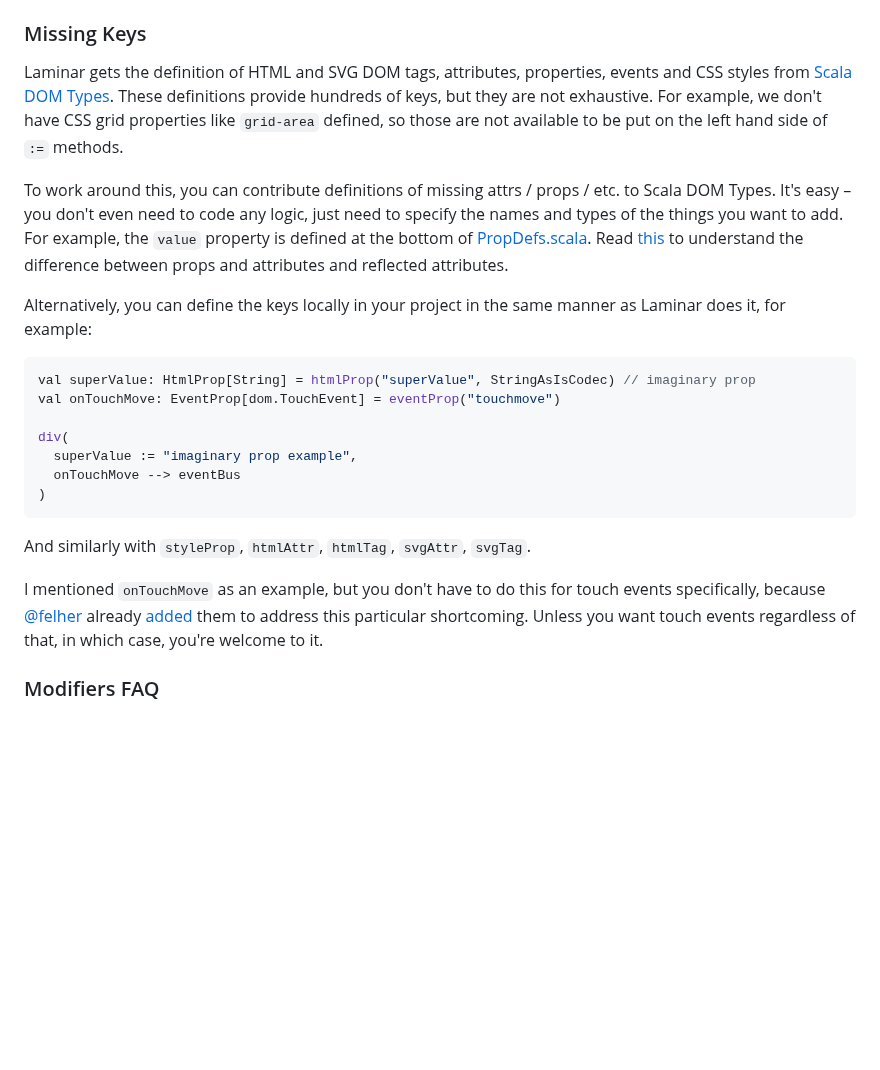
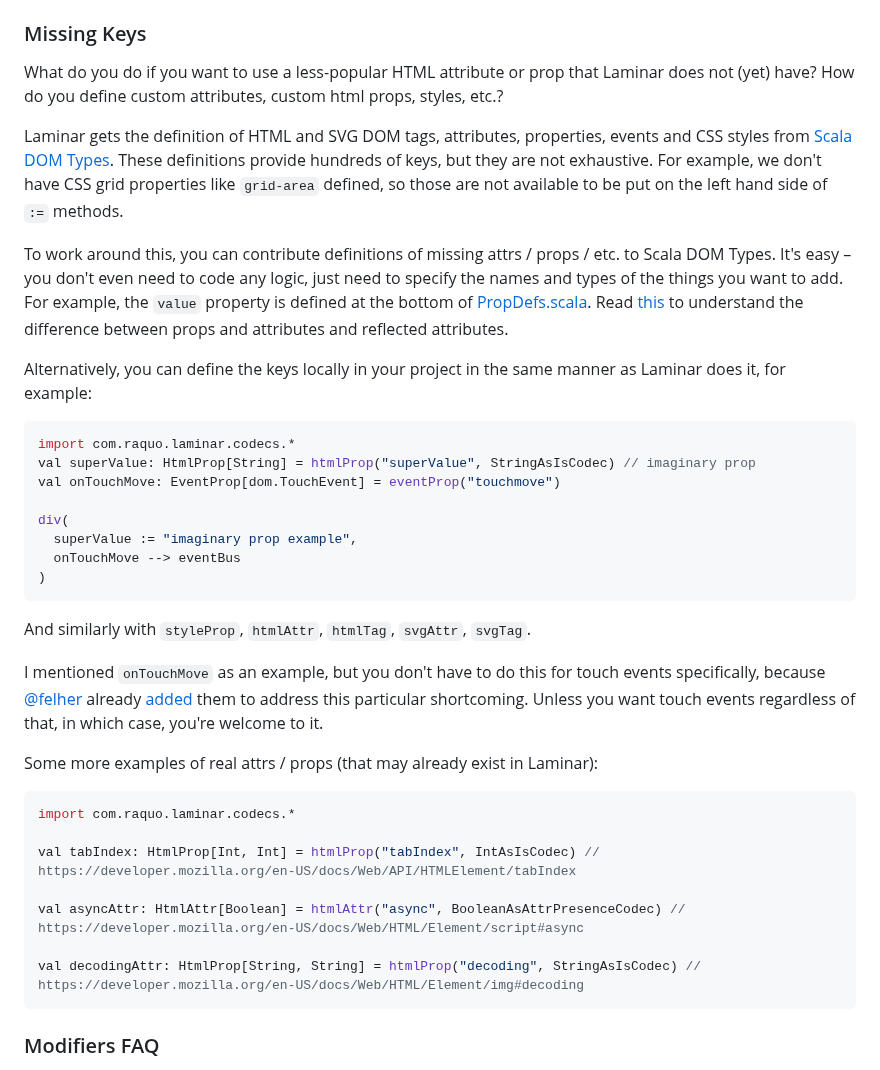
Before and after one commit to raquo/Laminar, a Markdown page: website/docs/documentation.md, the part around the change. GitHub-like rendering; blank space fills up the shorter version.

Commit message:
Docs: Elaborate on missing keys

````diff
--- a/website/docs/documentation.md
+++ b/website/docs/documentation.md
@@ -486,6 +486,8 @@ If that is what you wanted, that's fine, Laminar will not break, it's just weird
 
 ### Missing Keys
 
+What do you do if you want to use a less-popular HTML attribute or prop that Laminar does not (yet) have? How do you define custom attributes, custom html props, styles, etc.?
+
 Laminar gets the definition of HTML and SVG DOM tags, attributes, properties, events and CSS styles from [Scala DOM Types](https://github.com/raquo/scala-dom-types). These definitions provide hundreds of keys, but they are not exhaustive. For example, we don't have CSS grid properties like `grid-area` defined, so those are not available to be put on the left hand side of `:=` methods.
 
 To work around this, you can contribute definitions of missing attrs / props / etc. to Scala DOM Types. It's easy – you don't even need to code any logic, just need to specify the names and types of the things you want to add. For example, the `value` property is defined at the bottom of [PropDefs.scala](https://github.com/raquo/scala-dom-types/blob/master/shared/src/main/scala/com/raquo/domtypes/defs/props/PropDefs.scala). Read [this](https://github.com/raquo/scala-dom-types/#reflected-attributes) to understand the difference between props and attributes and reflected attributes.
@@ -493,6 +495,7 @@ To work around this, you can contribute definitions of missing attrs / props / e
 Alternatively, you can define the keys locally in your project in the same manner as Laminar does it, for example:
 
 ```scala
+import com.raquo.laminar.codecs.*
 val superValue: HtmlProp[String] = htmlProp("superValue", StringAsIsCodec) // imaginary prop
 val onTouchMove: EventProp[dom.TouchEvent] = eventProp("touchmove")
 
@@ -505,6 +508,18 @@ div(
 And similarly with `styleProp`, `htmlAttr`, `htmlTag`, `svgAttr`, `svgTag`.
 
 I mentioned `onTouchMove` as an example, but you don't have to do this for touch events specifically, because [@felher](https://github.com/felher) already [added](https://github.com/raquo/scala-dom-types/pull/102) them to address this particular shortcoming. Unless you want touch events regardless of that, in which case, you're welcome to it.
+
+Some more examples of real attrs / props (that may already exist in Laminar):
+
+```scala
+import com.raquo.laminar.codecs.*
+
+val tabIndex: HtmlProp[Int, Int] = htmlProp("tabIndex", IntAsIsCodec) // https://developer.mozilla.org/en-US/docs/Web/API/HTMLElement/tabIndex
+
+val asyncAttr: HtmlAttr[Boolean] = htmlAttr("async", BooleanAsAttrPresenceCodec) // https://developer.mozilla.org/en-US/docs/Web/HTML/Element/script#async
+
+val decodingAttr: HtmlProp[String, String] = htmlProp("decoding", StringAsIsCodec) // https://developer.mozilla.org/en-US/docs/Web/HTML/Element/img#decoding
+```
 
 
 ### Modifiers FAQ
````
